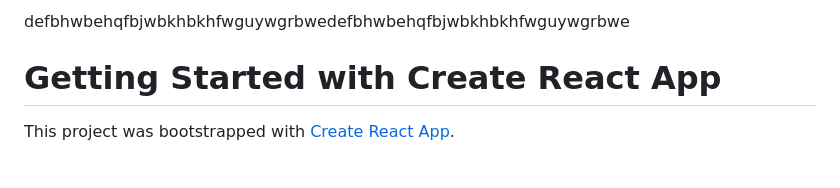
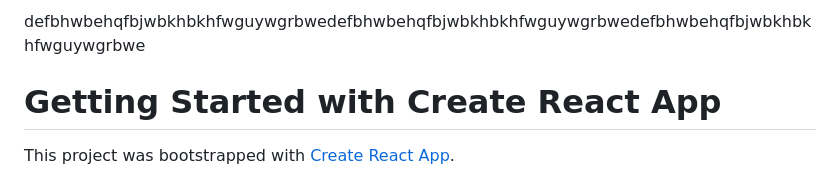
Before and after one commit to ashishvish8738/Redbus-Clone, a Markdown page: README.md, the part around the change. Rendered like a GitHub page.

```diff
--- a/README.md
+++ b/README.md
@@ -1,4 +1,4 @@
-defbhwbehqfbjwbkhbkhfwguywgrbwedefbhwbehqfbjwbkhbkhfwguywgrbwe
+defbhwbehqfbjwbkhbkhfwguywgrbwedefbhwbehqfbjwbkhbkhfwguywgrbwedefbhwbehqfbjwbkhbkhfwguywgrbwe
 # Getting Started with Create React App
 
 This project was bootstrapped with [Create React App](https://github.com/facebook/create-react-app).
```
